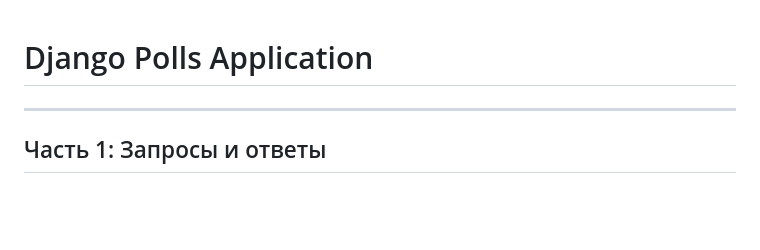
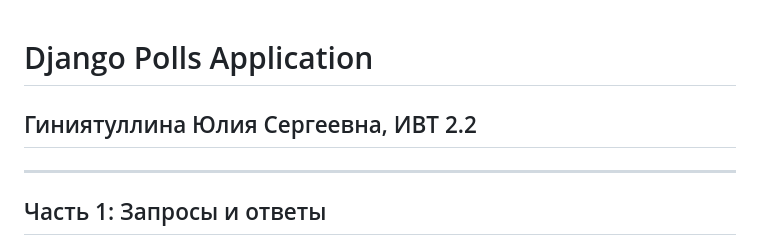
Before and after one commit to julia1gin/prog7lr3, a Markdown page: README.md, the part around the change. GitHub-like rendering; blank space fills up the shorter version.

```diff
--- a/README.md
+++ b/README.md
@@ -1,4 +1,6 @@
 # Django Polls Application
+
+## Гиниятуллина Юлия Сергеевна, ИВТ 2.2
 
 ---
 
```
